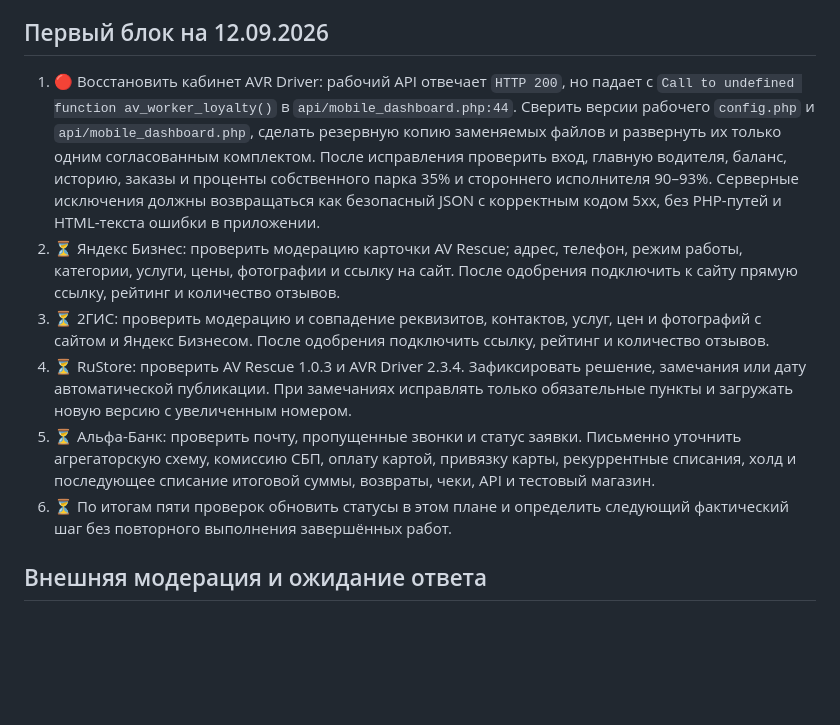
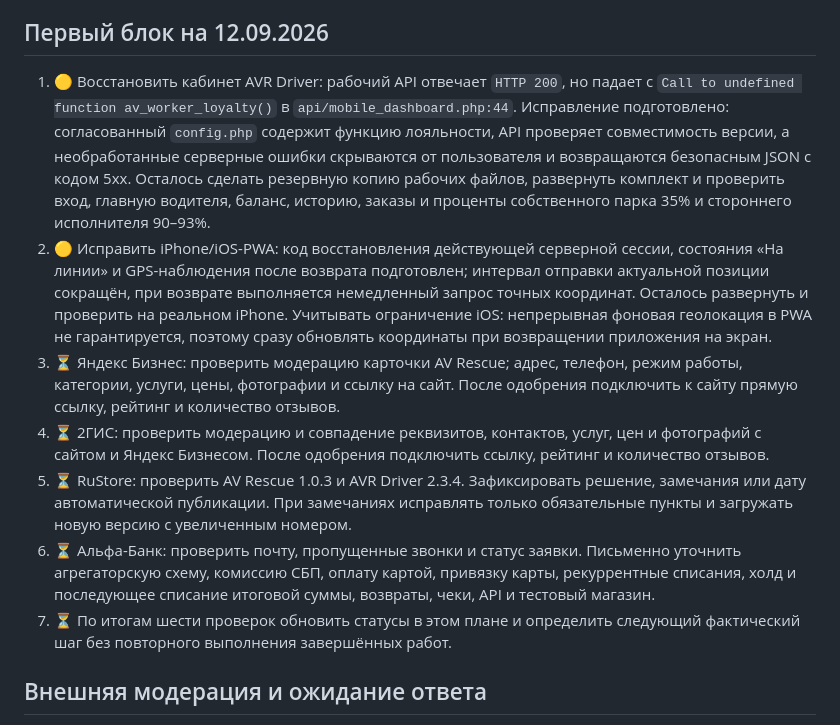
Before and after one commit to JAAXCOB/vladislaw, a Markdown page: AVR_WORK_PLAN.md, the part around the change. GitHub-like rendering; blank space fills up the shorter version.

Commit message:
docs: track driver API and iPhone PWA fixes in progress

```diff
--- a/AVR_WORK_PLAN.md
+++ b/AVR_WORK_PLAN.md
@@ -30,12 +30,13 @@
 
 ## Первый блок на 12.09.2026
 
-1. 🔴 Восстановить кабинет AVR Driver: рабочий API отвечает `HTTP 200`, но падает с `Call to undefined function av_worker_loyalty()` в `api/mobile_dashboard.php:44`. Сверить версии рабочего `config.php` и `api/mobile_dashboard.php`, сделать резервную копию заменяемых файлов и развернуть их только одним согласованным комплектом. После исправления проверить вход, главную водителя, баланс, историю, заказы и проценты собственного парка 35% и стороннего исполнителя 90–93%. Серверные исключения должны возвращаться как безопасный JSON с корректным кодом 5xx, без PHP-путей и HTML-текста ошибки в приложении.
-2. ⏳ Яндекс Бизнес: проверить модерацию карточки AV Rescue; адрес, телефон, режим работы, категории, услуги, цены, фотографии и ссылку на сайт. После одобрения подключить к сайту прямую ссылку, рейтинг и количество отзывов.
-3. ⏳ 2ГИС: проверить модерацию и совпадение реквизитов, контактов, услуг, цен и фотографий с сайтом и Яндекс Бизнесом. После одобрения подключить ссылку, рейтинг и количество отзывов.
-4. ⏳ RuStore: проверить AV Rescue 1.0.3 и AVR Driver 2.3.4. Зафиксировать решение, замечания или дату автоматической публикации. При замечаниях исправлять только обязательные пункты и загружать новую версию с увеличенным номером.
-5. ⏳ Альфа-Банк: проверить почту, пропущенные звонки и статус заявки. Письменно уточнить агрегаторскую схему, комиссию СБП, оплату картой, привязку карты, рекуррентные списания, холд и последующее списание итоговой суммы, возвраты, чеки, API и тестовый магазин.
-6. ⏳ По итогам пяти проверок обновить статусы в этом плане и определить следующий фактический шаг без повторного выполнения завершённых работ.
+1. 🟡 Восстановить кабинет AVR Driver: рабочий API отвечает `HTTP 200`, но падает с `Call to undefined function av_worker_loyalty()` в `api/mobile_dashboard.php:44`. Исправление подготовлено: согласованный `config.php` содержит функцию лояльности, API проверяет совместимость версии, а необработанные серверные ошибки скрываются от пользователя и возвращаются безопасным JSON с кодом 5xx. Осталось сделать резервную копию рабочих файлов, развернуть комплект и проверить вход, главную водителя, баланс, историю, заказы и проценты собственного парка 35% и стороннего исполнителя 90–93%.
+2. 🟡 Исправить iPhone/iOS-PWA: код восстановления действующей серверной сессии, состояния «На линии» и GPS-наблюдения после возврата подготовлен; интервал отправки актуальной позиции сокращён, при возврате выполняется немедленный запрос точных координат. Осталось развернуть и проверить на реальном iPhone. Учитывать ограничение iOS: непрерывная фоновая геолокация в PWA не гарантируется, поэтому сразу обновлять координаты при возвращении приложения на экран.
+3. ⏳ Яндекс Бизнес: проверить модерацию карточки AV Rescue; адрес, телефон, режим работы, категории, услуги, цены, фотографии и ссылку на сайт. После одобрения подключить к сайту прямую ссылку, рейтинг и количество отзывов.
+4. ⏳ 2ГИС: проверить модерацию и совпадение реквизитов, контактов, услуг, цен и фотографий с сайтом и Яндекс Бизнесом. После одобрения подключить ссылку, рейтинг и количество отзывов.
+5. ⏳ RuStore: проверить AV Rescue 1.0.3 и AVR Driver 2.3.4. Зафиксировать решение, замечания или дату автоматической публикации. При замечаниях исправлять только обязательные пункты и загружать новую версию с увеличенным номером.
+6. ⏳ Альфа-Банк: проверить почту, пропущенные звонки и статус заявки. Письменно уточнить агрегаторскую схему, комиссию СБП, оплату картой, привязку карты, рекуррентные списания, холд и последующее списание итоговой суммы, возвраты, чеки, API и тестовый магазин.
+7. ⏳ По итогам шести проверок обновить статусы в этом плане и определить следующий фактический шаг без повторного выполнения завершённых работ.
 
 ## Внешняя модерация и ожидание ответа
 
```
